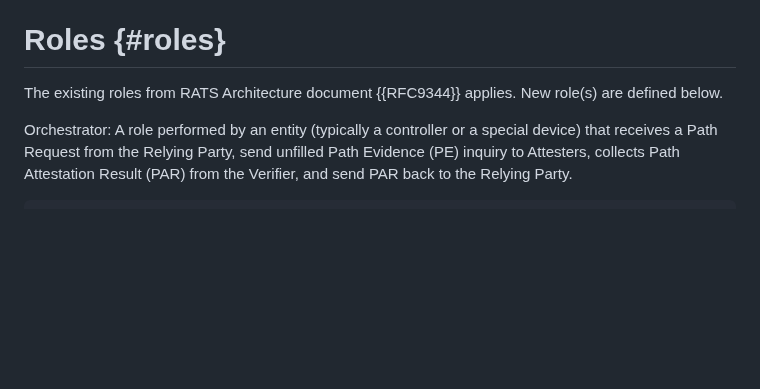
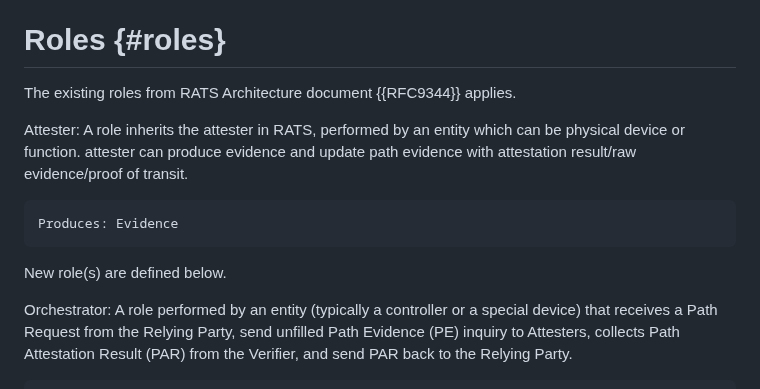
Before and after one commit to liuchunchi/nasr-architecture, a Markdown page: draft-liu-nasr-architecture.md, the part around the change. Drawn GitHub-style; blank space fills up the shorter version.

```diff
--- a/draft-liu-nasr-architecture.md
+++ b/draft-liu-nasr-architecture.md
@@ -94,7 +94,13 @@ Please refer to the use cases identified in {{-NASRREQ}}
 
 # Roles {#roles}
 
-The existing roles from RATS Architecture document {{RFC9344}} applies. New role(s) are defined below.
+The existing roles from RATS Architecture document {{RFC9344}} applies.
+
+Attester: A role inherits the attester in RATS, performed by an entity which can be physical device or function. attester can produce evidence and update path evidence with attestation result/raw evidence/proof of transit.
+
+    Produces: Evidence
+
+New role(s) are defined below.
 
 Orchestrator: A role performed by an entity (typically a controller or a special device) that receives a Path Request from the Relying Party, send unfilled Path Evidence (PE) inquiry to Attesters, collects Path Attestation Result (PAR) from the Verifier, and send PAR back to the Relying Party.
 
```
